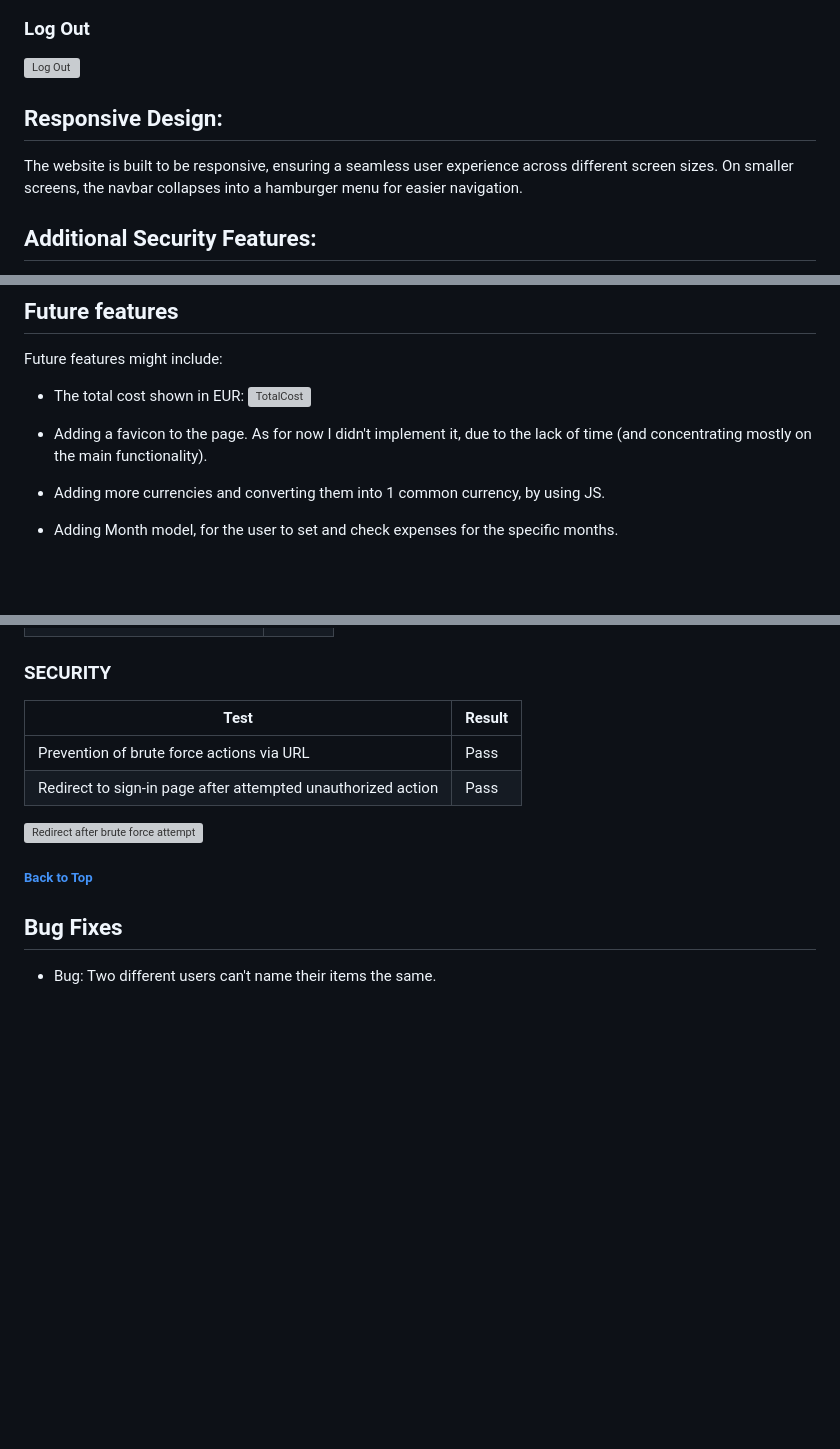
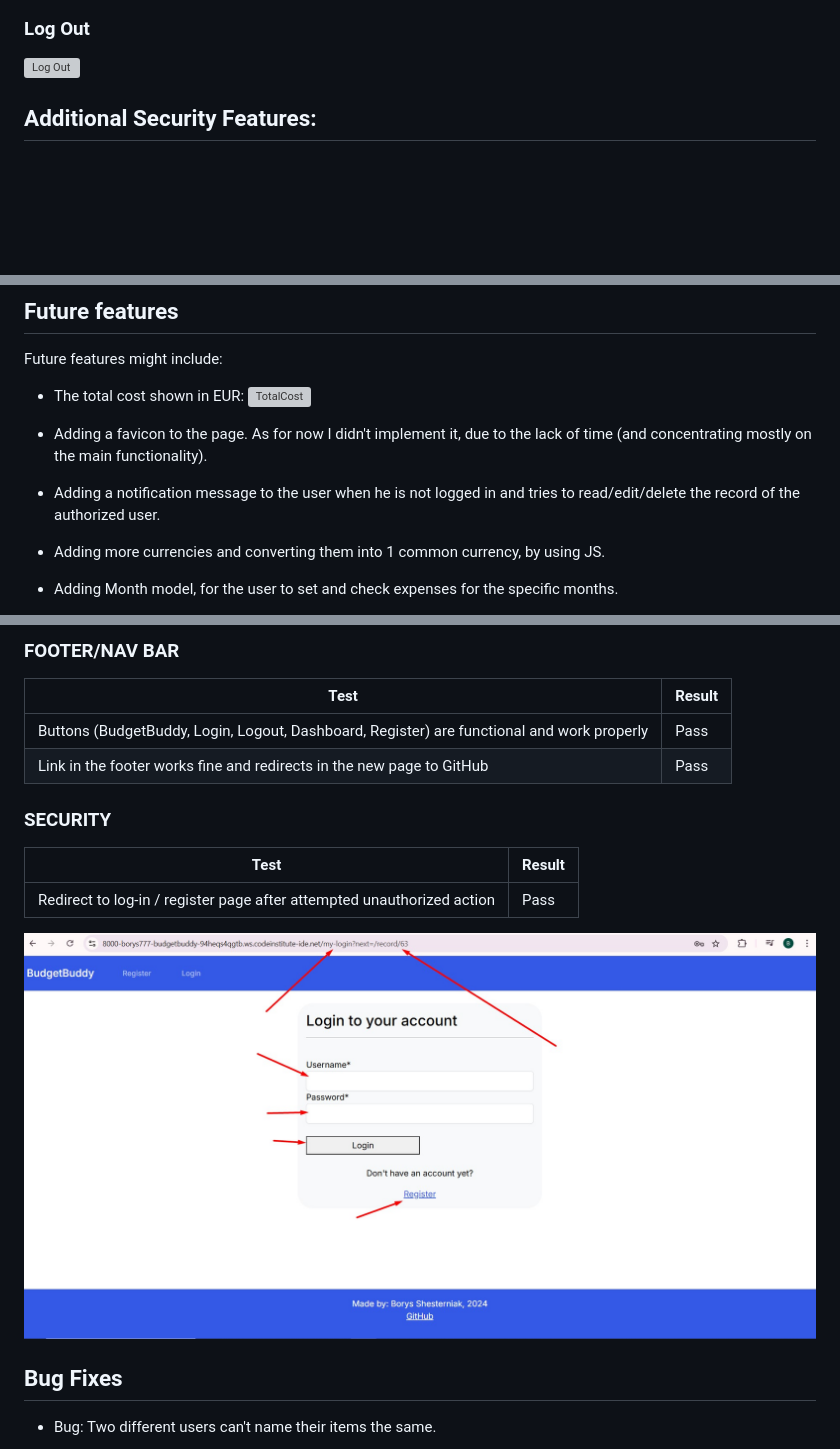
Before and after one commit to Borys-777/BudgetBuddy, a Markdown page: README.md, 3 parts joined by grey strips. Rendered like a GitHub page; pictures changed too: static/images/readme-images/redirect.jpg (added); blank space fills up the shorter version; grey boxes are pictures that could not be loaded.

```diff
--- a/README.md
+++ b/README.md
@@ -120,9 +120,6 @@ The authentication features include Register, Log in and Log out.
 ### Log Out
 ![Log Out](static/images/readme-images/logout.jpg)
 
-## Responsive Design:
-The website is built to be responsive, ensuring a seamless user experience across different screen sizes.
-On smaller screens, the navbar collapses into a hamburger menu for easier navigation.
 
 
 ## Additional Security Features:
@@ -137,6 +134,8 @@ Future features might include:
 ![TotalCost](static/images/readme-images/future-feature.jpg)
 
 - Adding a favicon to the page. As for now I didn't implement it, due to the lack of time (and concentrating mostly on the main functionality).
+
+- Adding a notification message to the user when he is not logged in and tries to read/edit/delete the record of the authorized user.
 
 - Adding more currencies and converting them into 1 common currency, by using JS.
 
@@ -323,13 +328,20 @@ Gitpod built-in functionality also helped me to work with Python code.
+### FOOTER/NAV BAR
+
+| Test                                     | Result |
+|-----------------------------------------|--------|
+| Buttons (BudgetBuddy, Login, Logout, Dashboard, Register) are functional and work properly         | Pass   |
+| Link in the footer works fine and redirects in the new page to GitHub        | Pass   |
+
+
 ### SECURITY
 
 | Test                                                             | Result |
 |-----------------------------------------------------------------|--------|
-| Prevention of brute force actions via URL                        | Pass   |
-| Redirect to sign-in page after attempted unauthorized action | Pass   |
+| Redirect to log-in / register page after attempted unauthorized action | Pass   |
 
-![Redirect after brute force attempt](/static/images/readme/bruteforce.png)
+![Redirect after attempted unauthorized action](static/images/readme-images/redirect.jpg)
 
-##### [ Back to Top ](#table-of-contents)
+
 
 
 
```
Also changed, not shown: other parts of README.md (+46 -40 lines), 1 other file.
